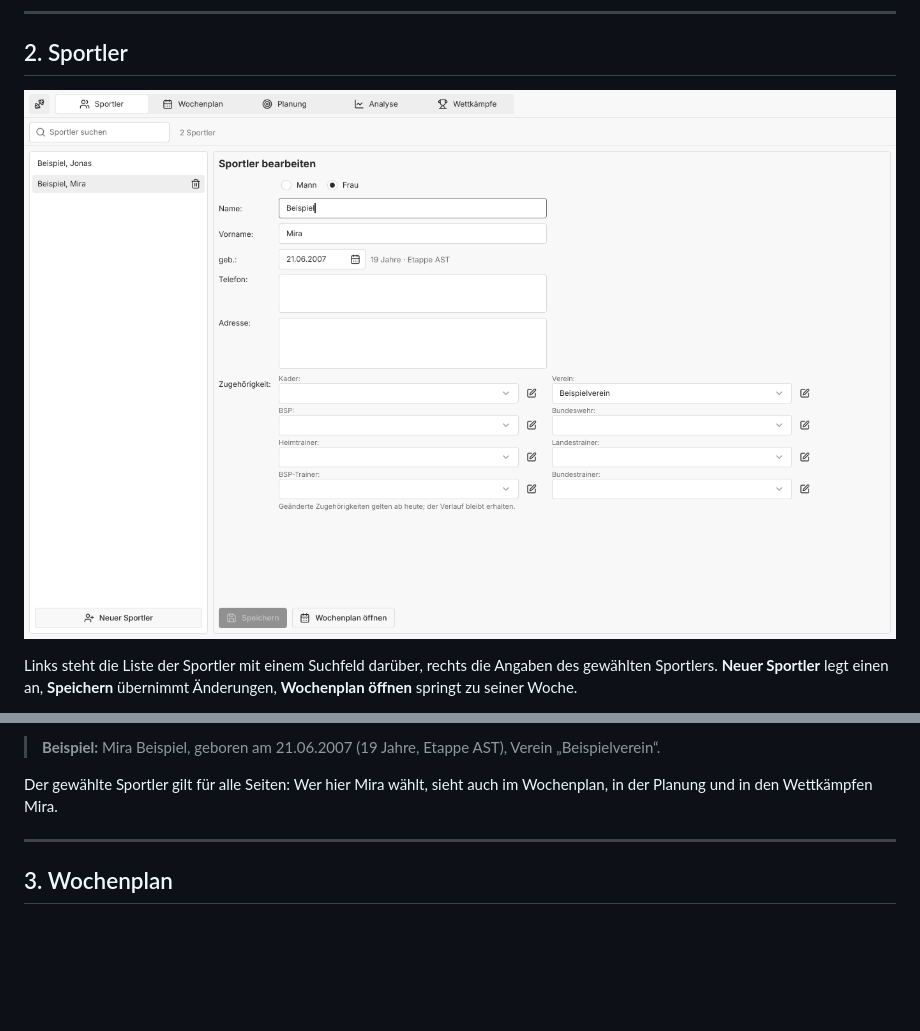
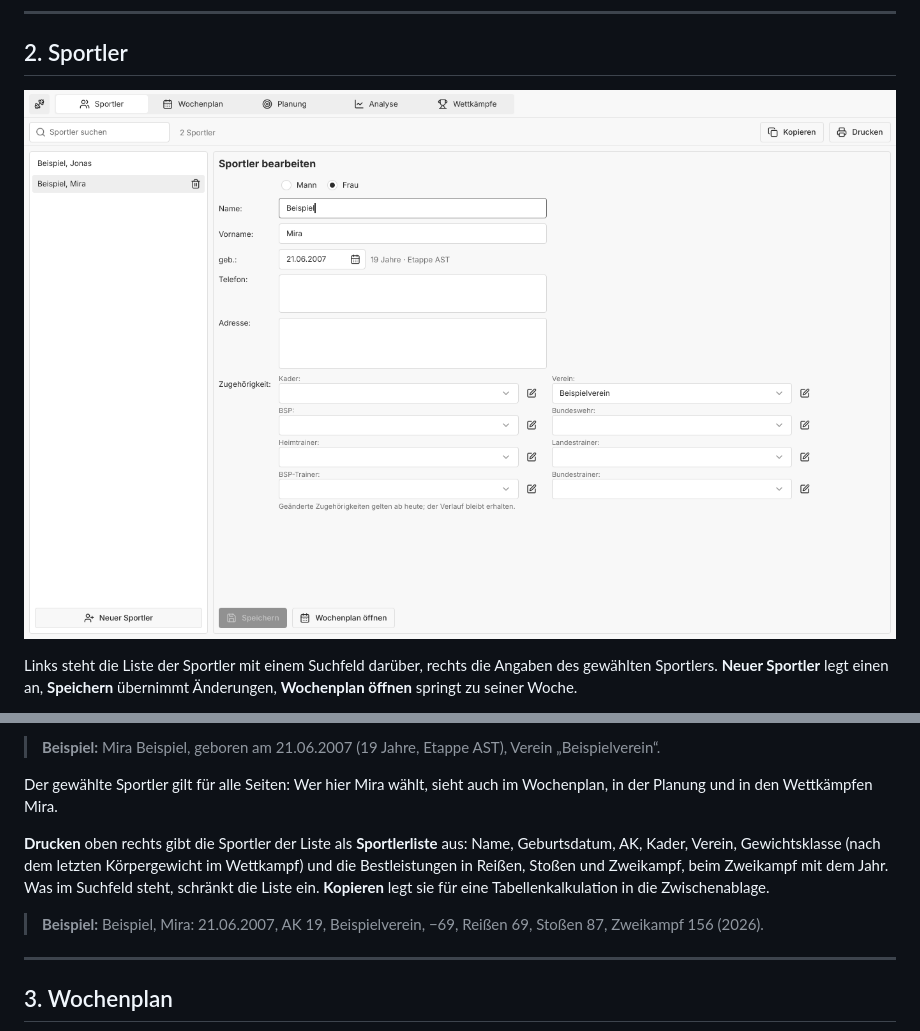
Before and after one commit to iam-peter/trainingsplaner, a Markdown page: docs/HANDBUCH.md, 2 parts joined by grey strips. Drawn GitHub-style; pictures changed too: docs/handbuch/bilder/03-sportler.png; blank space fills up the shorter version.

```diff
--- a/docs/HANDBUCH.md
+++ b/docs/HANDBUCH.md
@@ -107,6 +107,16 @@ Trainingsmittelkatalogs 2018 für Kinder.
 
 Der gewählte Sportler gilt für alle Seiten: Wer hier Mira wählt, sieht auch
 im Wochenplan, in der Planung und in den Wettkämpfen Mira.
+
+**Drucken** oben rechts gibt die Sportler der Liste als **Sportlerliste**
+aus: Name, Geburtsdatum, AK, Kader, Verein, Gewichtsklasse (nach dem
+letzten Körpergewicht im Wettkampf) und die Bestleistungen in Reißen,
+Stoßen und Zweikampf, beim Zweikampf mit dem Jahr. Was im Suchfeld steht,
+schränkt die Liste ein. **Kopieren** legt sie für eine
+Tabellenkalkulation in die Zwischenablage.
+
+> **Beispiel:** Beispiel, Mira: 21.06.2007, AK 19, Beispielverein, −69,
+> Reißen 69, Stoßen 87, Zweikampf 156 (2026).
 
 ---
 
```
Also changed, not shown: docs/RESEARCH-IDA-RTK.md (+1 -1 lines), 7 other files.
